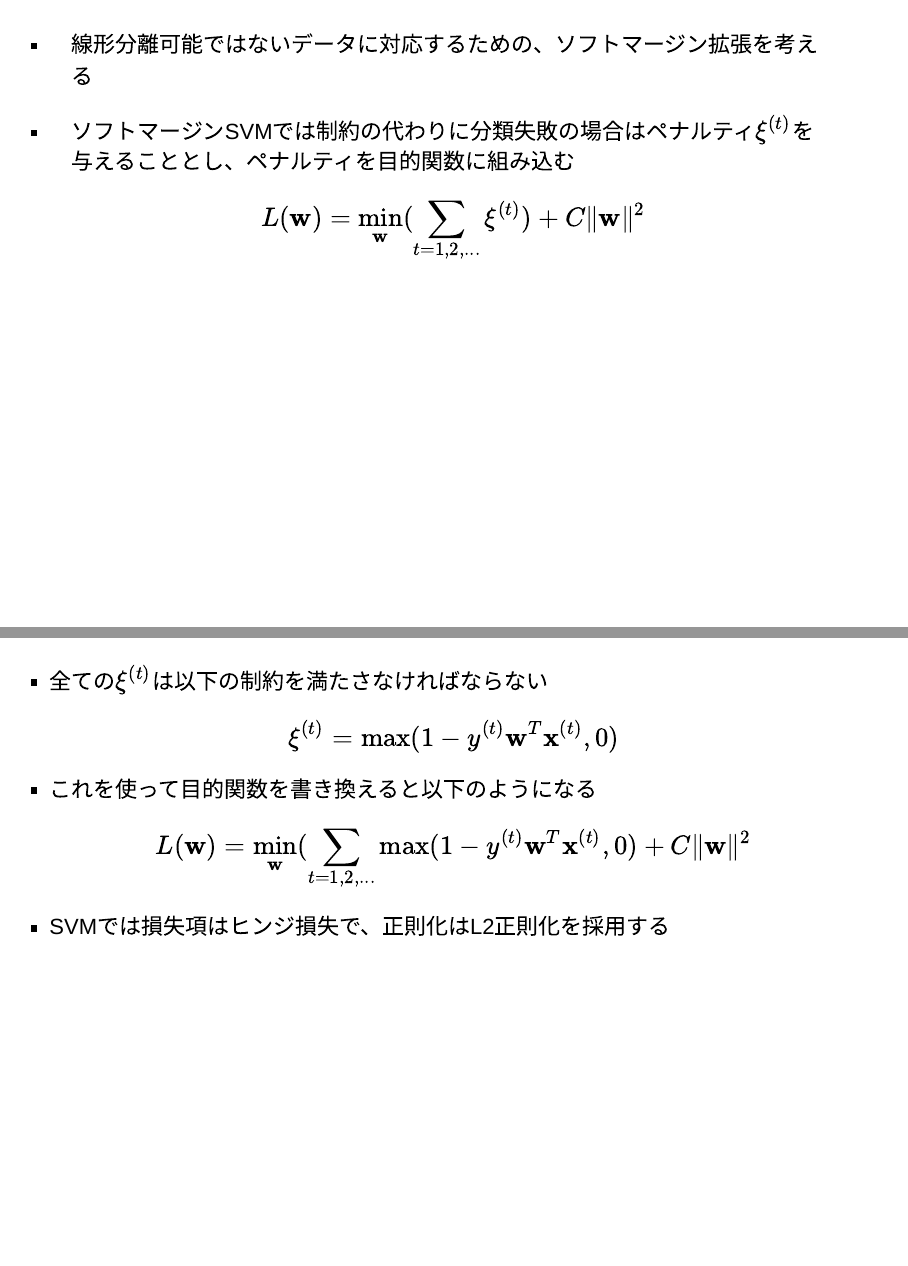
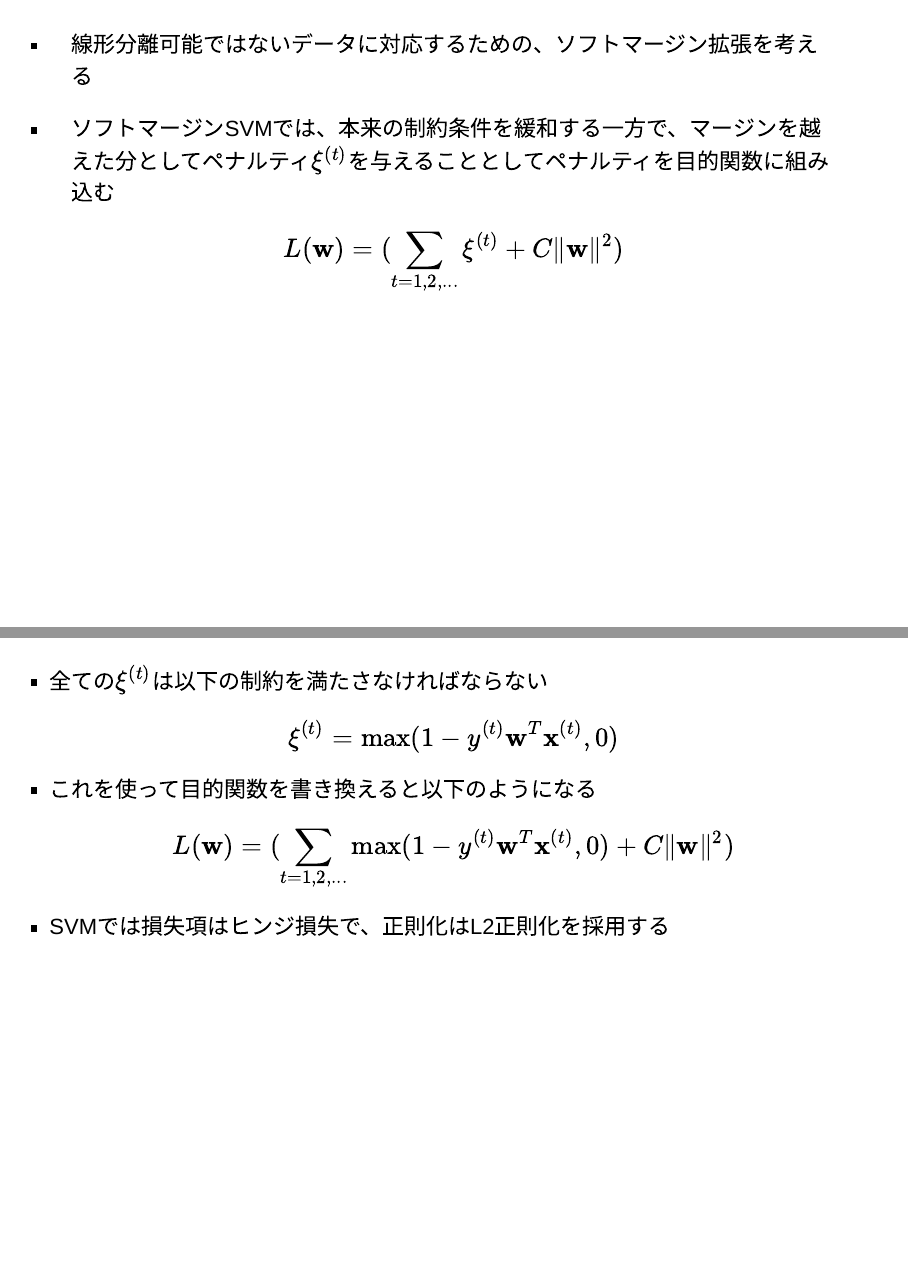
Before and after one commit to th3888/SaturdayStudyGroup, an R Markdown document (onlinelearning1.Rmd): pages 40 and 41 of 46, joined at a grey line. Rendered offline with R 4.5, knitr and Pandoc, with nearby package versions; drawn as Slidy slides in place of the format the file asks for.

Commit message:
Add files via upload

```diff
--- a/onlinelearning1.Rmd
+++ b/onlinelearning1.Rmd
@@ -295,10 +295,10 @@ y^{(n)}({\bf w}^T{\bf x}^{(n)}+b)\ge 0
 ##
 - 線形分離可能ではないデータに対応するための、ソフトマージン拡張を考える
 
-- ソフトマージンSVMでは制約の代わりに分類失敗の場合はペナルティ$\xi^{(t)}$を与えることとし、ペナルティを目的関数に組み込む
+- ソフトマージンSVMでは、本来の制約条件を緩和する一方で、マージンを越えた分としてペナルティ$\xi^{(t)}$を与えることとしてペナルティを目的関数に組み込む
 
 \begin{equation}
-L({\bf w})=\min_{{\bf w}}(\sum_{t=1,2,...} \xi^{(t)})+C\|{\bf w}\|^2
+L({\bf w})=(\sum_{t=1,2,...} \xi^{(t)}+C\|{\bf w}\|^2)
 \end{equation}
 
 ##
@@ -311,7 +311,7 @@ L({\bf w})=\min_{{\bf w}}(\sum_{t=1,2,...} \xi^{(t)})+C\|{\bf w}\|^2
 - これを使って目的関数を書き換えると以下のようになる
 
 \begin{equation}
-L({\bf w})=\min_{{\bf w}}(\sum_{t=1,2,...} \max(1-y^{(t)}{\bf w}^T{\bf x}^{(t)},0)+C\|{\bf w}\|^2
+L({\bf w})=(\sum_{t=1,2,...} \max(1-y^{(t)}{\bf w}^T{\bf x}^{(t)},0)+C\|{\bf w}\|^2)
 \end{equation}
 
 - SVMでは損失項はヒンジ損失で、正則化はL2正則化を採用する
```
